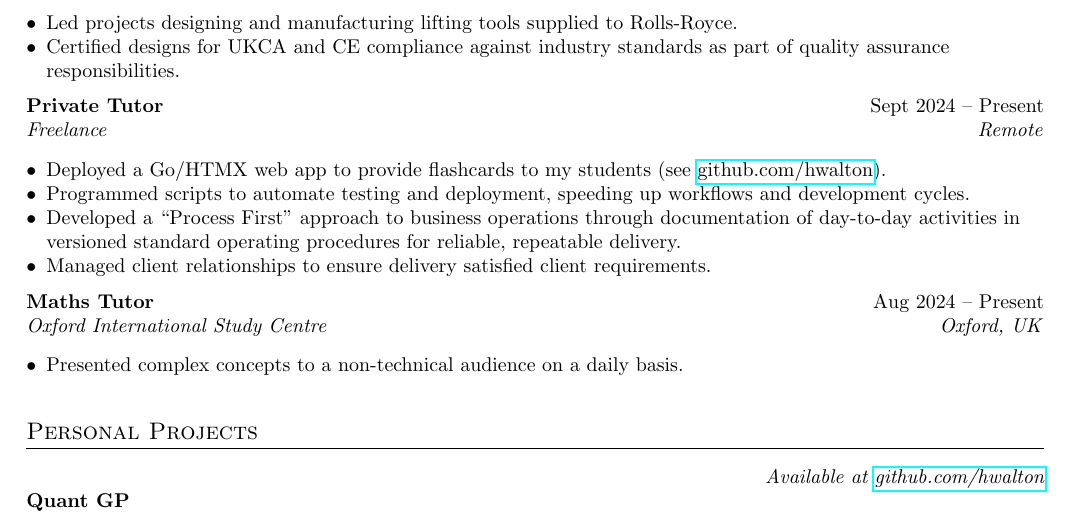
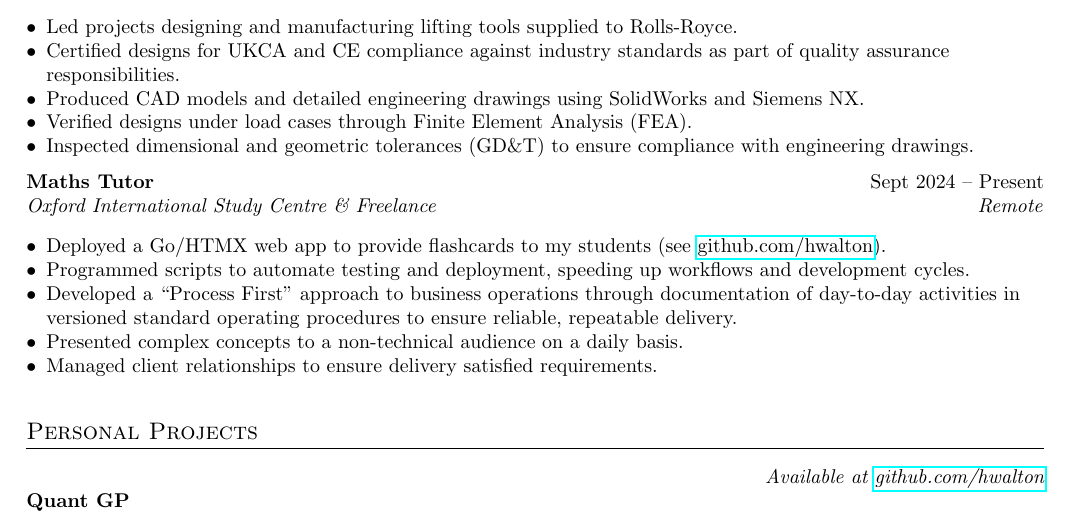
Before and after one commit to hwalton/harvey-walton-cv, a LaTeX CV (harvey-walton-cv-ml.tex): part of the page, cut so that both start at the same text. Compiled offline with pdfLaTeX.

Commit message:
added a bit more about the mech eng side of things

```diff
--- a/harvey-walton-cv-ml.tex
+++ b/harvey-walton-cv-ml.tex
@@ -79,20 +79,20 @@
 \resumeItemListStart
     \resumeItem{Led projects designing and manufacturing lifting tools supplied to Rolls-Royce.}
     \resumeItem{Certified designs for UKCA and CE compliance against industry standards as part of quality assurance responsibilities.}
+    \resumeItem{Produced CAD models and detailed engineering drawings using SolidWorks and Siemens NX.}
+    \resumeItem{Verified designs under load cases through Finite Element Analysis (FEA).}
+    \resumeItem{Inspected dimensional and geometric tolerances (GD\&T) to ensure compliance with engineering drawings.}
 \resumeItemListEnd
 
-\resumeSubheading{Private Tutor}{Sept 2024 -- Present}{Freelance}{Remote}
+\resumeSubheading{Maths Tutor}{Sept 2024 -- Present}{Oxford International Study Centre \& Freelance}{Remote}
 \resumeItemListStart
-  \resumeItem{Deployed a Go/HTMX web app to provide flashcards to my students (see \href{https://github.com/hwalton/flashcard-app-showcase}{github.com/hwalton}).}
-  \resumeItem{Programmed scripts to automate testing and deployment, speeding up workflows and development cycles.}
-  \resumeItem{Developed a ``Process First'' approach to business operations through documentation of day-to-day activities in versioned standard operating procedures for reliable, repeatable delivery.}
-  \resumeItem{Managed client relationships to ensure delivery satisfied client requirements.}
+\resumeItem{Deployed a Go/HTMX web app to provide flashcards to my students (see \href{https://github.com/hwalton/flashcard-app-showcase}{github.com/hwalton}).}
+\resumeItem{Programmed scripts to automate testing and deployment, speeding up workflows and development cycles.}
+\resumeItem{Developed a ``Process First'' approach to business operations through documentation of day-to-day activities in versioned standard operating procedures to ensure reliable, repeatable delivery.}
+\resumeItem{Presented complex concepts to a non-technical audience on a daily basis.}
+\resumeItem{Managed client relationships to ensure delivery satisfied requirements.}
 \resumeItemListEnd
 
-\resumeSubheading{Maths Tutor}{Aug 2024 -- Present}{Oxford International Study Centre}{Oxford, UK}
-\resumeItemListStart
-  \resumeItem{Presented complex concepts to a non-technical audience on a daily basis.}
-\resumeItemListEnd
 
 %----------PROJECTS-----------------
 \section{Personal Projects}
```
